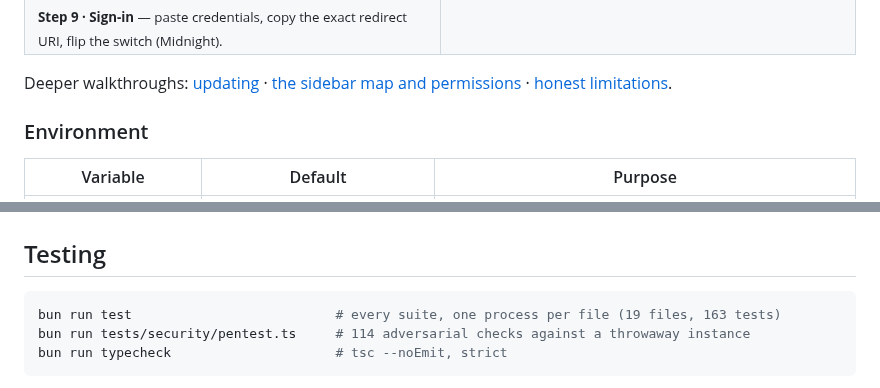
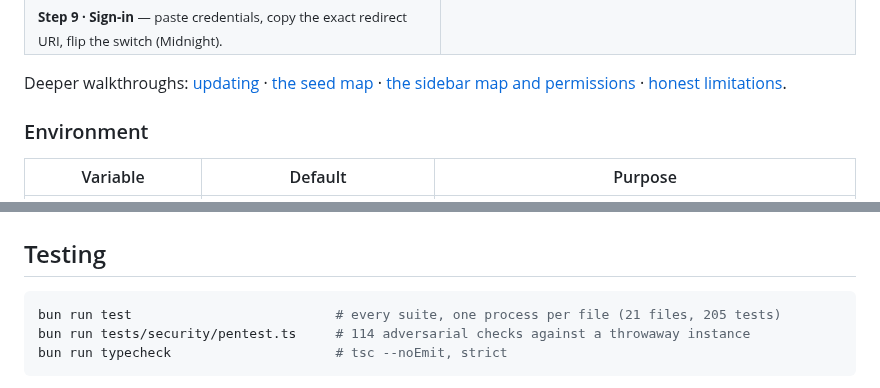
Before and after one commit to ROOTSUNNYLAB1/RSLMC, a Markdown page: README.md, 2 parts joined by grey strips. Drawn GitHub-style.

````diff
--- a/README.md
+++ b/README.md
@@ -250,7 +250,7 @@ Everything below is an actual page in the panel — no feature is a mock button.
 </tr>
 </table>
 
-Deeper walkthroughs: [updating](docs/updating.md) · [the sidebar map and permissions](#panel-features) ·
+Deeper walkthroughs: [updating](docs/updating.md) · [the seed map](docs/seed-map.md) · [the sidebar map and permissions](#panel-features) ·
 [honest limitations](#known-limitations-stated-not-hidden).
 
 ### Environment
@@ -900,7 +913,7 @@ Two providers, one shared code path, no browser SDK — the panel keeps `script-
 ## Testing
 
 ```bash
-bun run test                          # every suite, one process per file (19 files, 163 tests)
+bun run test                          # every suite, one process per file (21 files, 205 tests)
 bun run tests/security/pentest.ts     # 114 adversarial checks against a throwaway instance
 bun run typecheck                     # tsc --noEmit, strict
 ```
````
Also changed, not shown: other parts of README.md (+19 -6 lines), docs/seed-map.md (added, +70 -0 lines), docs/screenshots/seed-map-nether.png (added), docs/screenshots/seed-map-no-seed.png (added), docs/screenshots/seed-map-worlds.png (added), docs/screenshots/seed-map.png (added), 8 other files.
